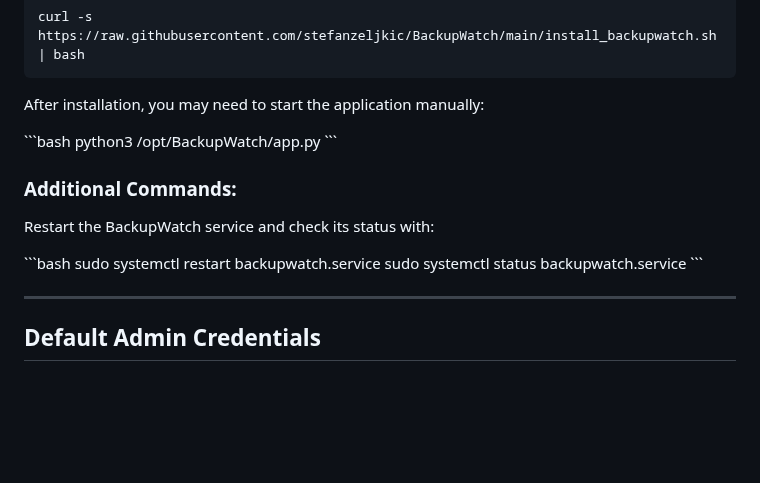
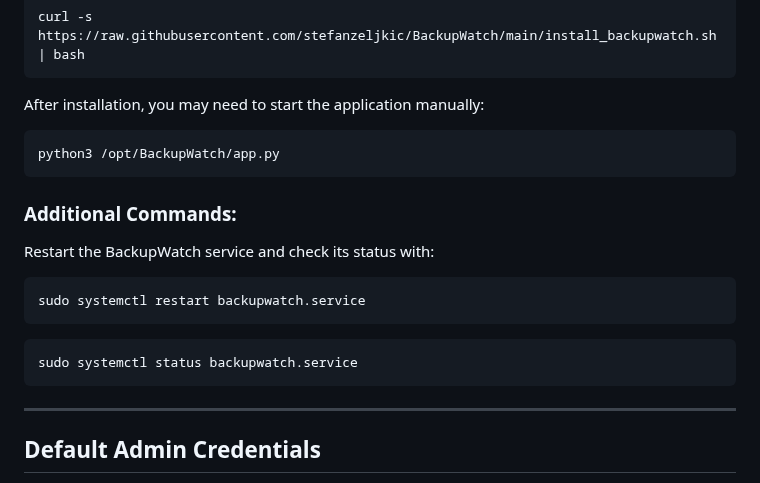
Before and after one commit to stefanzeljkic/BackupWatch, a Markdown page: README.md, the part around the change. Rendered like a GitHub page; blank space fills up the shorter version.

````diff
--- a/README.md
+++ b/README.md
@@ -103,18 +103,20 @@ curl -s https://raw.githubusercontent.com/stefanzeljkic/BackupWatch/main/install
 
 After installation, you may need to start the application manually:
 
-\`\`\`bash
+```
 python3 /opt/BackupWatch/app.py
-\`\`\`
+```
 
 ### Additional Commands:
 
 Restart the BackupWatch service and check its status with:
 
-\`\`\`bash
+```
 sudo systemctl restart backupwatch.service
+```
+```
 sudo systemctl status backupwatch.service
-\`\`\`
+```
 
 ---
 
````
